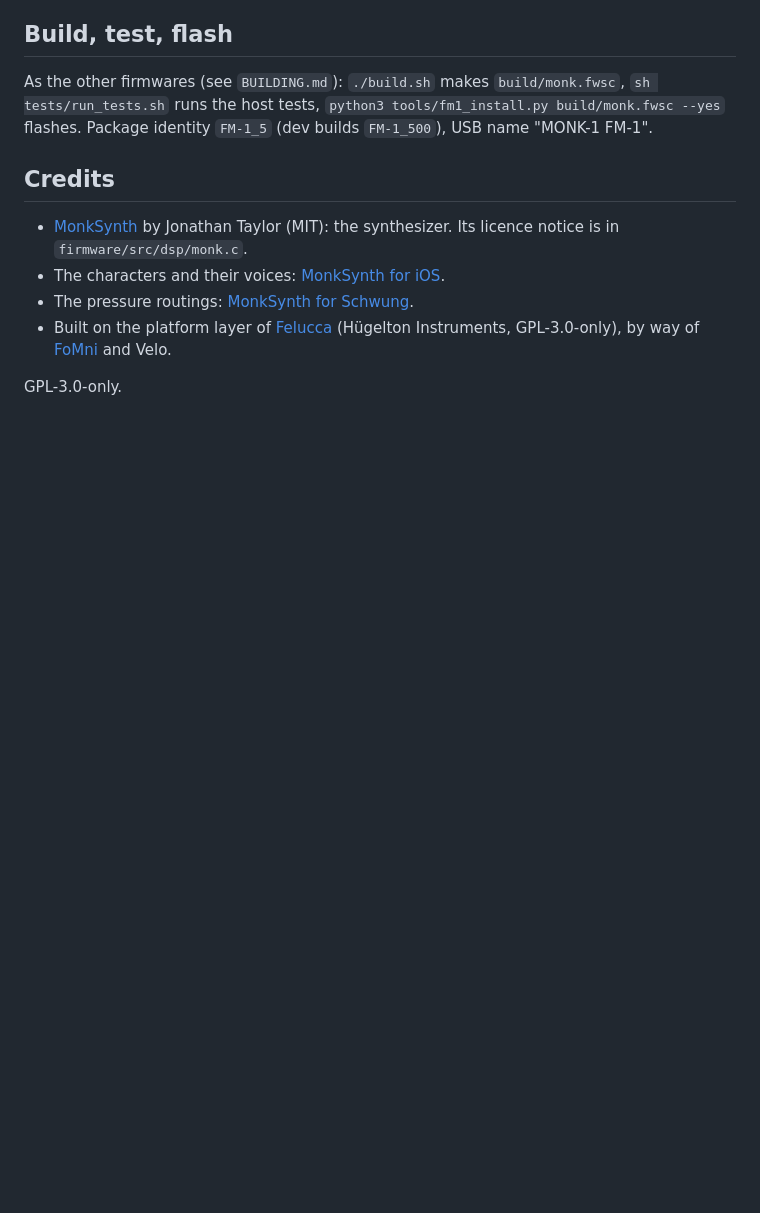
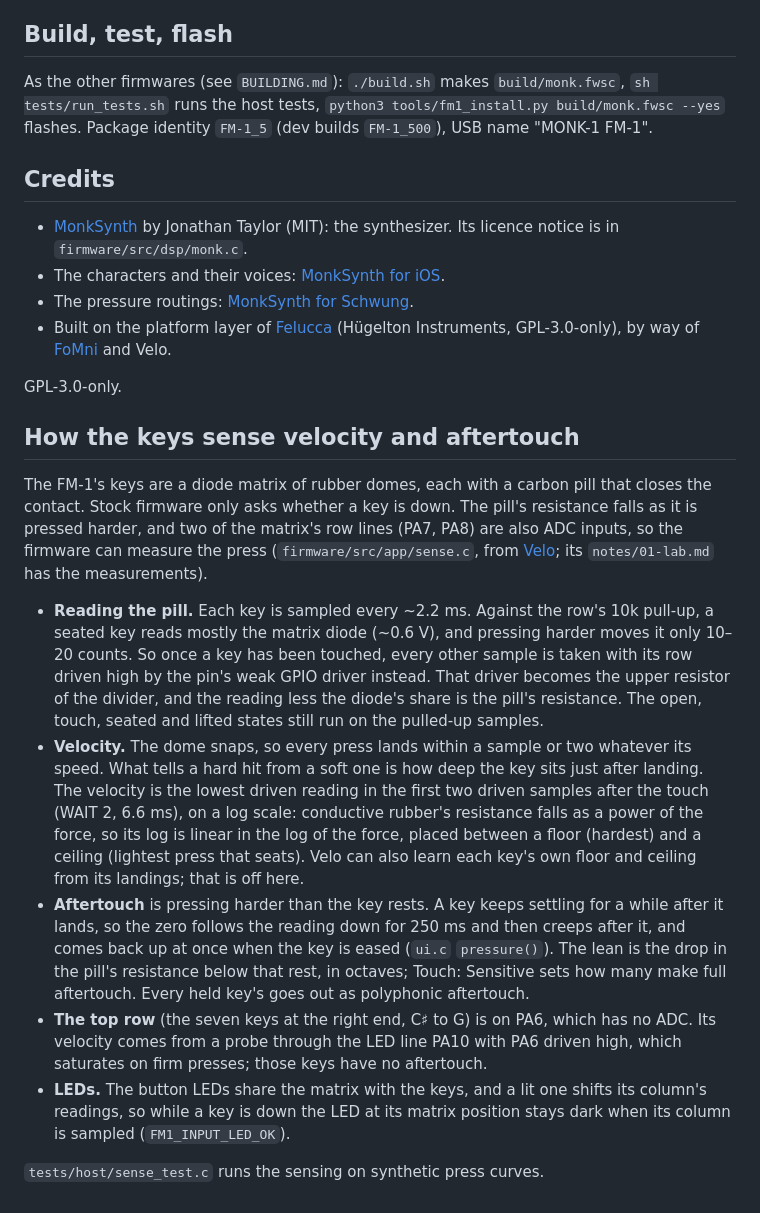
Before and after one commit to charlesvestal/fm1-monk, a Markdown page: README.md, the part around the change. Drawn GitHub-style; blank space fills up the shorter version.

Commit message:
README: how the keys sense velocity and aftertouch
Co-Authored-By: Claude Opus 5.5 (1M context) <noreply@anthropic.com>
Claude-Session: https://claude.ai/code/session_01QFR1KGNMjBpyzSb78A4M59

```diff
--- a/README.md
+++ b/README.md
@@ -84,3 +84,37 @@ flashes. Package identity `FM-1_5` (dev builds `FM-1_500`), USB name "MONK-1 FM-
   Instruments, GPL-3.0-only), by way of [FoMni](https://github.com/charlesvestal/fm1-fomni) and Velo.
 
 GPL-3.0-only.
+
+## How the keys sense velocity and aftertouch
+
+The FM-1's keys are a diode matrix of rubber domes, each with a carbon pill that closes the contact.
+Stock firmware only asks whether a key is down. The pill's resistance falls as it is pressed harder,
+and two of the matrix's row lines (PA7, PA8) are also ADC inputs, so the firmware can measure the
+press (`firmware/src/app/sense.c`, from [Velo](https://github.com/charlesvestal/fm1-velocity); its
+`notes/01-lab.md` has the measurements).
+
+- **Reading the pill.** Each key is sampled every ~2.2 ms. Against the row's 10k pull-up, a seated
+  key reads mostly the matrix diode (~0.6 V), and pressing harder moves it only 10–20 counts.
+  So once a key has been touched, every other sample is taken with its row driven high by the pin's
+  weak GPIO driver instead. That driver becomes the upper resistor of the divider, and the reading
+  less the diode's share is the pill's resistance. The open, touch, seated and lifted states still
+  run on the pulled-up samples.
+- **Velocity.** The dome snaps, so every press lands within a sample or two whatever its speed.
+  What tells a hard hit from a soft one is how deep the key sits just after landing. The velocity is
+  the lowest driven reading in the first two driven samples after the touch (WAIT 2, 6.6 ms), on a
+  log scale: conductive rubber's resistance falls as a power of the force, so its log is linear in
+  the log of the force, placed between a floor (hardest) and a ceiling (lightest press that
+  seats). Velo can also learn each key's own floor and ceiling from its landings; that is off here.
+- **Aftertouch** is pressing harder than the key rests. A key keeps settling for a while after it
+  lands, so the zero follows the reading down for 250 ms and then creeps after it, and comes back up
+  at once when the key is eased (`ui.c` `pressure()`). The lean is the drop in the pill's
+  resistance below that rest, in octaves; Touch: Sensitive sets how many make full aftertouch. Every
+  held key's goes out as polyphonic aftertouch.
+- **The top row** (the seven keys at the right end, C♯ to G) is on PA6, which has no ADC. Its
+  velocity comes from a probe through the LED line PA10 with PA6 driven high, which saturates on
+  firm presses; those keys have no aftertouch.
+- **LEDs.** The button LEDs share the matrix with the keys, and a lit one shifts its column's
+  readings, so while a key is down the LED at its matrix position stays dark when its column is
+  sampled (`FM1_INPUT_LED_OK`).
+
+`tests/host/sense_test.c` runs the sensing on synthetic press curves.
```
